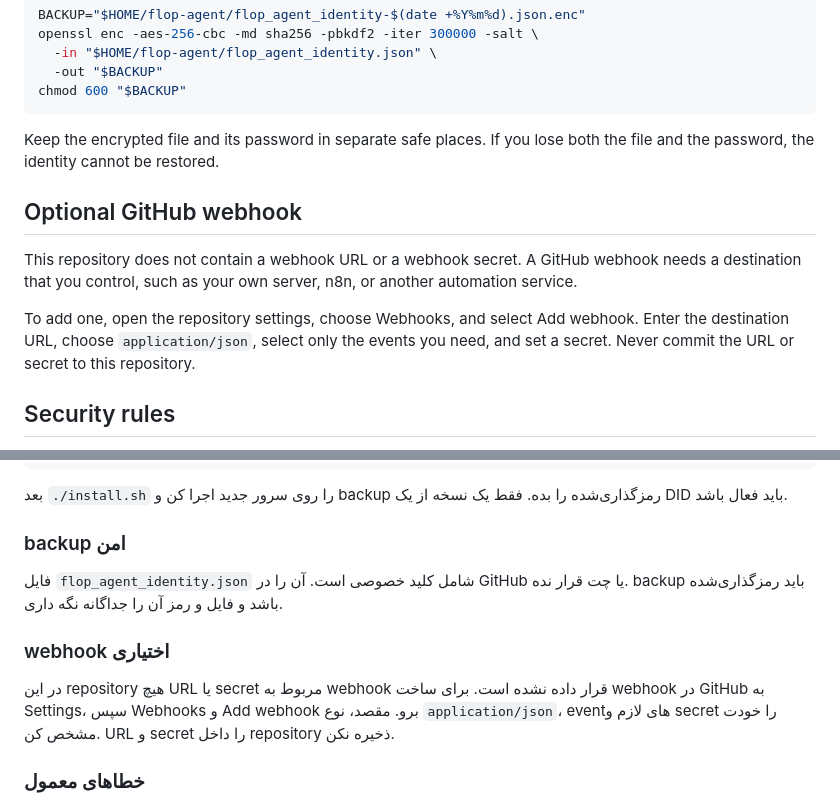
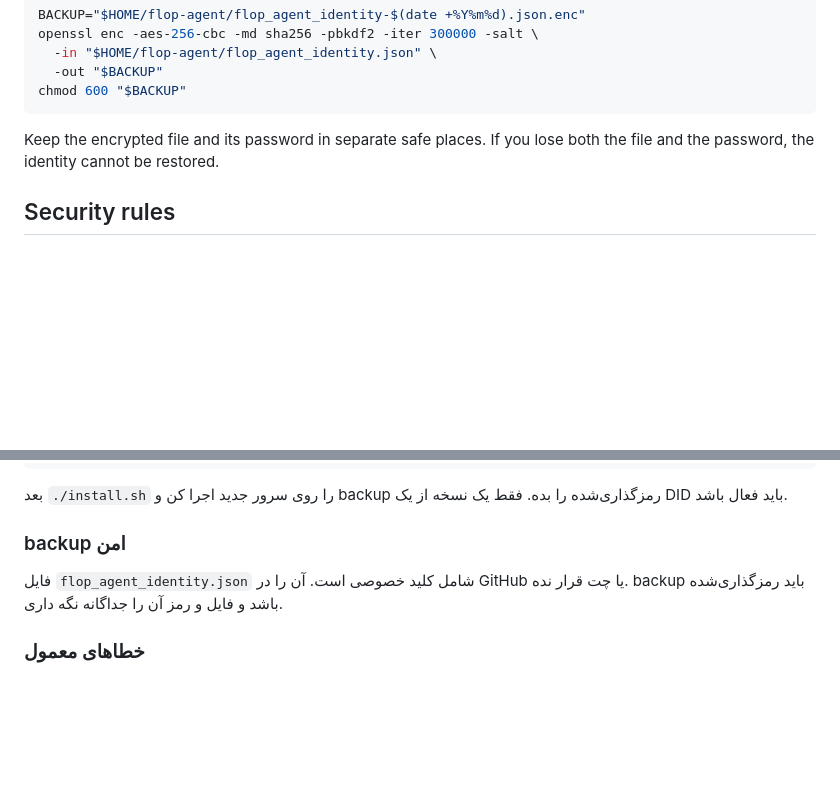
Before and after one commit to encoderrrr/flop-agent, a Markdown page: README.md, 2 parts joined by grey strips. Drawn GitHub-style; blank space fills up the shorter version.

Commit message:
Remove webhook documentation

```diff
--- a/README.md
+++ b/README.md
@@ -147,12 +147,6 @@ chmod 600 "$BACKUP"
 
 Keep the encrypted file and its password in separate safe places. If you lose both the file and the password, the identity cannot be restored.
 
-## Optional GitHub webhook
-
-This repository does not contain a webhook URL or a webhook secret. A GitHub webhook needs a destination that you control, such as your own server, n8n, or another automation service.
-
-To add one, open the repository settings, choose Webhooks, and select Add webhook. Enter the destination URL, choose <code>application/json</code>, select only the events you need, and set a secret. Never commit the URL or secret to this repository.
-
 ## Security rules
 
 - Never commit <code>flop_agent_identity.json</code>.
@@ -255,10 +249,6 @@ systemctl --user disable --now flop-agent.timer flop-agent-registry.timer
 
 فایل <code>flop_agent_identity.json</code> شامل کلید خصوصی است. آن را در GitHub یا چت قرار نده. backup باید رمزگذاری‌شده باشد و فایل و رمز آن را جداگانه نگه داری.
 
-### webhook اختیاری
-
-در این repository هیچ URL یا secret مربوط به webhook قرار داده نشده است. برای ساخت webhook در GitHub به Settings، سپس Webhooks و Add webhook برو. مقصد، نوع <code>application/json</code>، eventهای لازم و secret را خودت مشخص کن. URL و secret را داخل repository ذخیره نکن.
-
 ### خطاهای معمول
 
 - پاسخ ۴۰۰ در registry معمولاً یعنی ظرفیت registry پر است. timer retry را خاموش نکن.
```
